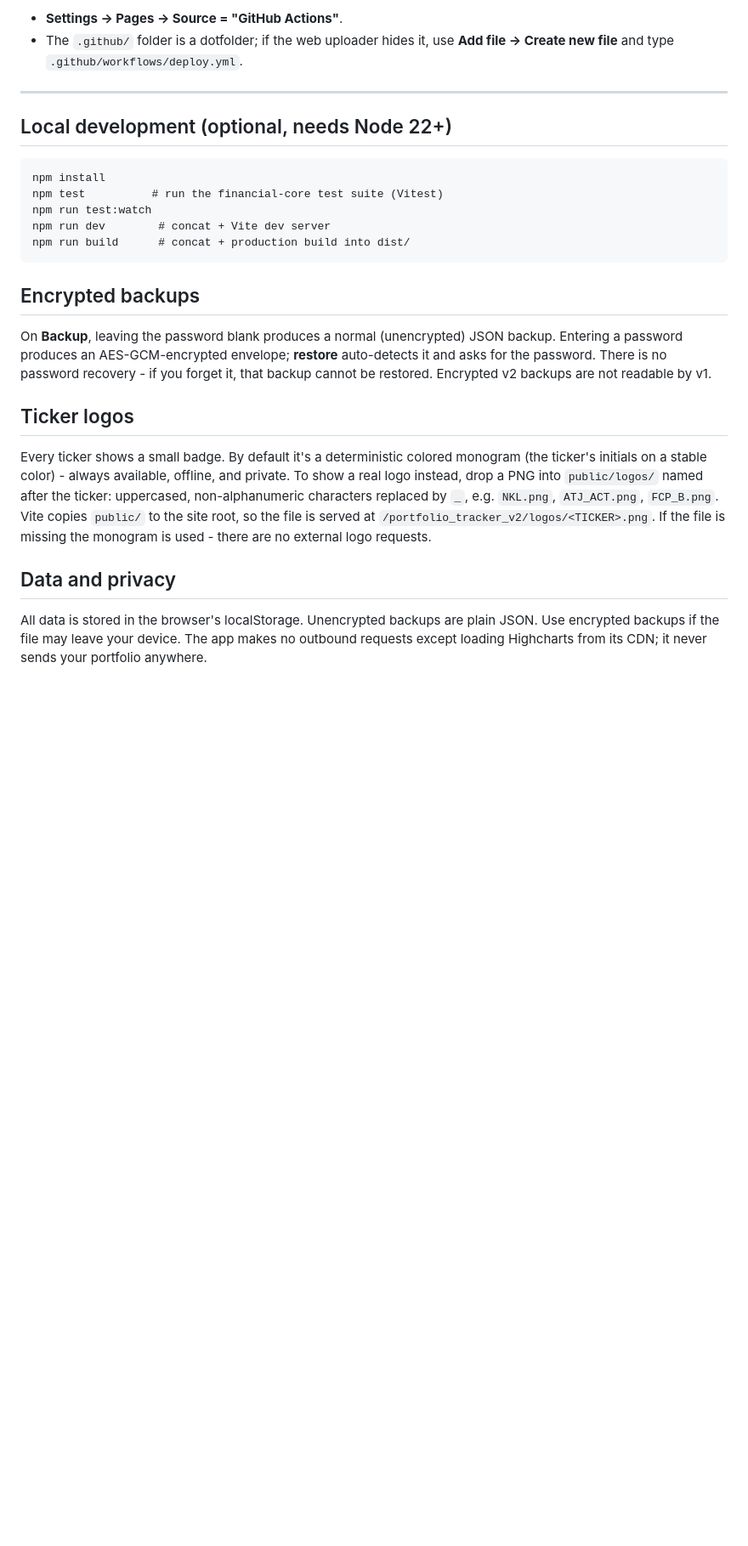
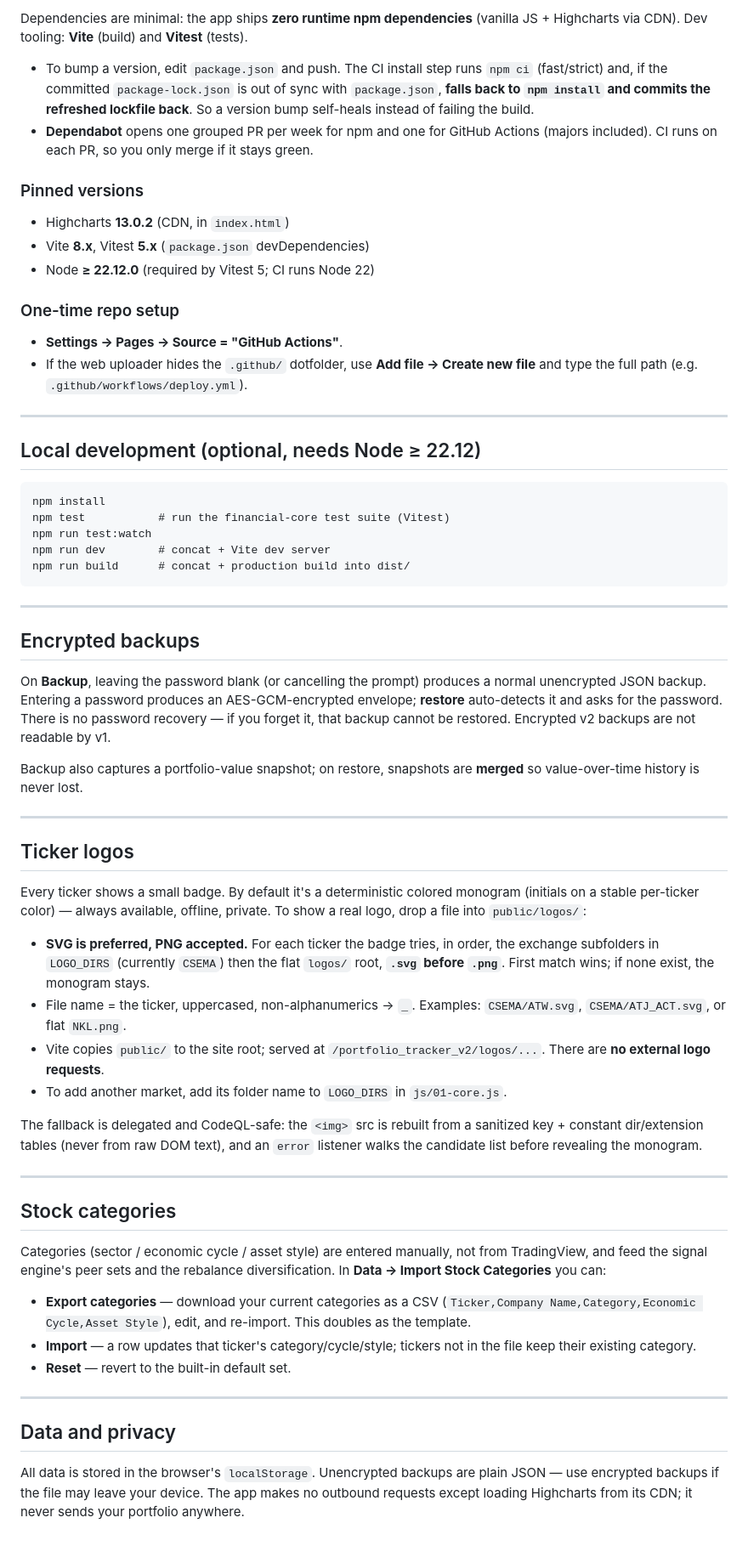
Before and after one commit to mehdizle/portfolio_tracker_v2, a Markdown page: README.md, the part around one of its changes. Shown at 85% size. Drawn GitHub-style; blank space fills up the shorter version.

````diff
--- a/README.md
+++ b/README.md
@@ -134,41 +192,93 @@ You do **not** need Node locally. GitHub Actions builds and tests everything.
 
-- **Settings -> Pages -> Source = "GitHub Actions"**.
-- The `.github/` folder is a dotfolder; if the web uploader hides it, use
-  **Add file -> Create new file** and type `.github/workflows/deploy.yml`.
+Dependencies are minimal: the app ships **zero runtime npm dependencies** (vanilla
+JS + Highcharts via CDN). Dev tooling: **Vite** (build) and **Vitest** (tests).
+
+- To bump a version, edit `package.json` and push. The CI install step runs
+  `npm ci` (fast/strict) and, if the committed `package-lock.json` is out of sync
+  with `package.json`, **falls back to `npm install` and commits the refreshed
+  lockfile back**. So a version bump self-heals instead of failing the build.
+- **Dependabot** opens one grouped PR per week for npm and one for GitHub Actions
+  (majors included). CI runs on each PR, so you only merge if it stays green.
+
+### Pinned versions
+
+- Highcharts **13.0.2** (CDN, in `index.html`)
+- Vite **8.x**, Vitest **5.x** (`package.json` devDependencies)
+- Node **≥ 22.12.0** (required by Vitest 5; CI runs Node 22)
+
+### One-time repo setup
+
+- **Settings → Pages → Source = "GitHub Actions"**.
+- If the web uploader hides the `.github/` dotfolder, use **Add file → Create new
+  file** and type the full path (e.g. `.github/workflows/deploy.yml`).
 
 ---
 
-## Local development (optional, needs Node 22+)
+## Local development (optional, needs Node ≥ 22.12)
 
 ```
 npm install
-npm test          # run the financial-core test suite (Vitest)
+npm test           # run the financial-core test suite (Vitest)
 npm run test:watch
 npm run dev        # concat + Vite dev server
 npm run build      # concat + production build into dist/
 ```
 
+---
+
 ## Encrypted backups
 
-On **Backup**, leaving the password blank produces a normal (unencrypted) JSON
-backup. Entering a password produces an AES-GCM-encrypted envelope; **restore**
-auto-detects it and asks for the password. There is no password recovery - if you
-forget it, that backup cannot be restored. Encrypted v2 backups are not readable
-by v1.
+On **Backup**, leaving the password blank (or cancelling the prompt) produces a
+normal unencrypted JSON backup. Entering a password produces an AES-GCM-encrypted
+envelope; **restore** auto-detects it and asks for the password. There is no
+password recovery — if you forget it, that backup cannot be restored. Encrypted
+v2 backups are not readable by v1.
+
+Backup also captures a portfolio-value snapshot; on restore, snapshots are
+**merged** so value-over-time history is never lost.
+
+---
 
 ## Ticker logos
 
 Every ticker shows a small badge. By default it's a deterministic colored
-monogram (the ticker's initials on a stable color) - always available, offline,
-and private. To show a real logo instead, drop a PNG into `public/logos/` named
-after the ticker: uppercased, non-alphanumeric characters replaced by `_`, e.g.
-`NKL.png`, `ATJ_ACT.png`, `FCP_B.png`. Vite copies `public/` to the site root, so
-the file is served at `/portfolio_tracker_v2/logos/<TICKER>.png`. If the file is
-missing the monogram is used - there are no external logo requests.
+monogram (initials on a stable per-ticker color) — always available, offline,
+private. To show a real logo, drop a file into `public/logos/`:
+
+- **SVG is preferred, PNG accepted.** For each ticker the badge tries, in order,
+  the exchange subfolders in `LOGO_DIRS` (currently `CSEMA`) then the flat
+  `logos/` root, **`.svg` before `.png`**. First match wins; if none exist, the
+  monogram stays.
+- File name = the ticker, uppercased, non-alphanumerics → `_`. Examples:
+  `CSEMA/ATW.svg`, `CSEMA/ATJ_ACT.svg`, or flat `NKL.png`.
+- Vite copies `public/` to the site root; served at
+  `/portfolio_tracker_v2/logos/...`. There are **no external logo requests**.
+- To add another market, add its folder name to `LOGO_DIRS` in `js/01-core.js`.
+
+The fallback is delegated and CodeQL-safe: the `<img>` src is rebuilt from a
+sanitized key + constant dir/extension tables (never from raw DOM text), and an
+`error` listener walks the candidate list before revealing the monogram.
+
+---
+
+## Stock categories
+
+Categories (sector / economic cycle / asset style) are entered manually, not from
+TradingView, and feed the signal engine's peer sets and the rebalance
+diversification. In **Data → Import Stock Categories** you can:
+
+- **Export categories** — download your current categories as a CSV
+  (`Ticker,Company Name,Category,Economic Cycle,Asset Style`), edit, and re-import.
+  This doubles as the template.
+- **Import** — a row updates that ticker's category/cycle/style; tickers not in
+  the file keep their existing category.
+- **Reset** — revert to the built-in default set.
+
+---
 
 ## Data and privacy
 
-All data is stored in the browser's localStorage. Unencrypted backups are plain
-JSON. Use encrypted backups if the file may leave your device. The app makes no
+All data is stored in the browser's `localStorage`. Unencrypted backups are plain
+JSON — use encrypted backups if the file may leave your device. The app makes no
 outbound requests except loading Highcharts from its CDN; it never sends your
 portfolio anywhere.
````
Also changed, not shown: other parts of README.md (+134 -76 lines).
